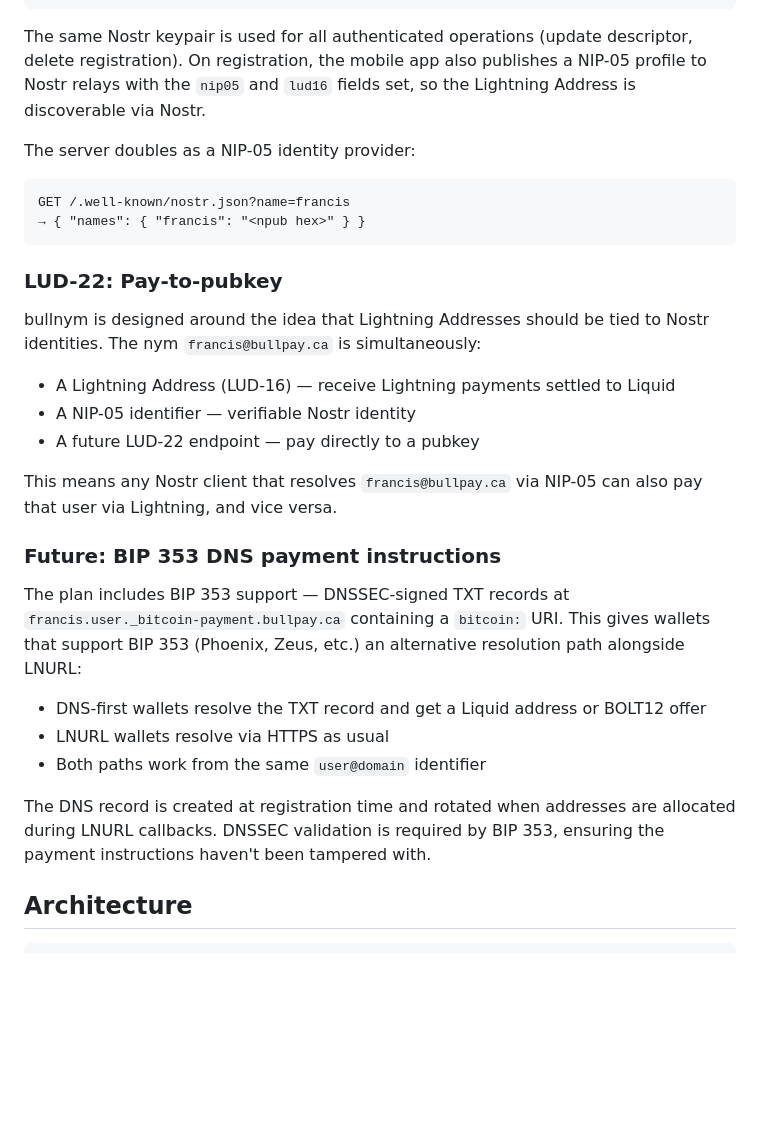
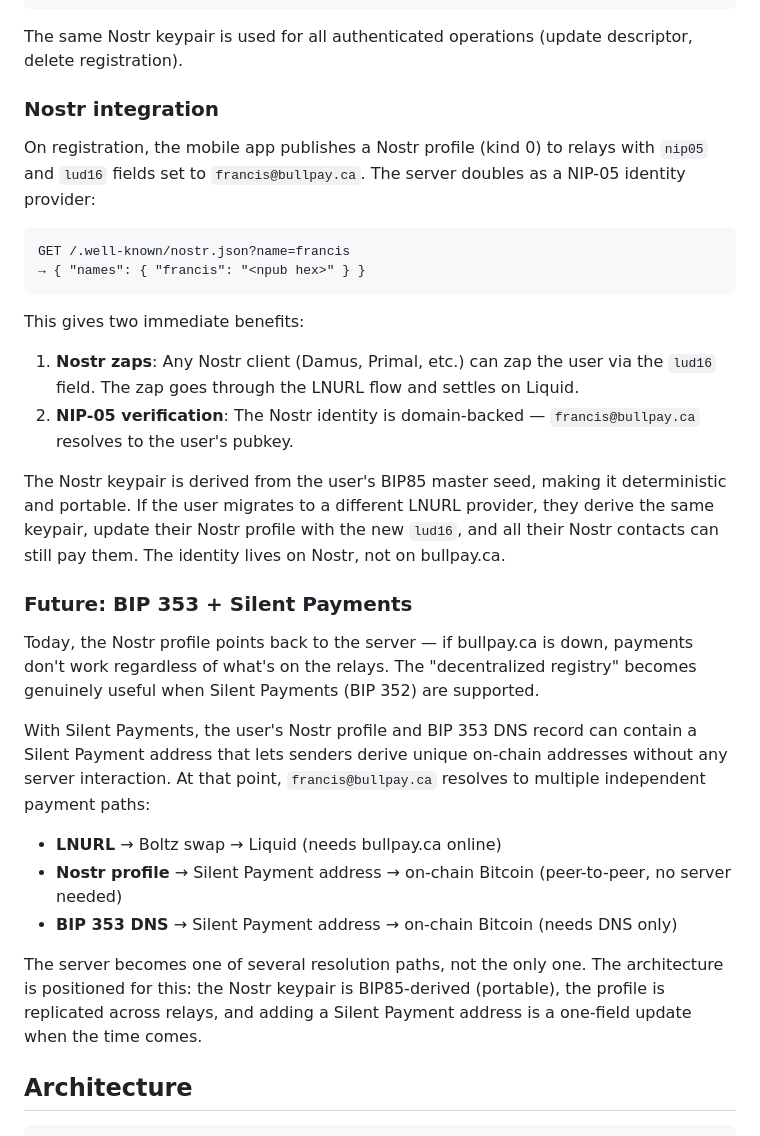
Before and after one commit to BullishNode/bullnym, a Markdown page: README.md, the part around the change. Rendered like a GitHub page; blank space fills up the shorter version.

Commit message:
Rewrite Nostr and future sections: zaps now, Silent Payments later

````diff
--- a/README.md
+++ b/README.md
@@ -63,34 +63,35 @@ POST /register
 }
 ```
 
-The same Nostr keypair is used for all authenticated operations (update descriptor, delete registration). On registration, the mobile app also publishes a NIP-05 profile to Nostr relays with the `nip05` and `lud16` fields set, so the Lightning Address is discoverable via Nostr.
+The same Nostr keypair is used for all authenticated operations (update descriptor, delete registration).
 
-The server doubles as a NIP-05 identity provider:
+### Nostr integration
+
+On registration, the mobile app publishes a Nostr profile (kind 0) to relays with `nip05` and `lud16` fields set to `francis@bullpay.ca`. The server doubles as a NIP-05 identity provider:
 
 ```
 GET /.well-known/nostr.json?name=francis
 → { "names": { "francis": "<npub hex>" } }
 ```
 
-### LUD-22: Pay-to-pubkey
+This gives two immediate benefits:
 
-bullnym is designed around the idea that Lightning Addresses should be tied to Nostr identities. The nym `francis@bullpay.ca` is simultaneously:
+1. **Nostr zaps**: Any Nostr client (Damus, Primal, etc.) can zap the user via the `lud16` field. The zap goes through the LNURL flow and settles on Liquid.
+2. **NIP-05 verification**: The Nostr identity is domain-backed — `francis@bullpay.ca` resolves to the user's pubkey.
 
-- A Lightning Address (LUD-16) — receive Lightning payments settled to Liquid
-- A NIP-05 identifier — verifiable Nostr identity
-- A future LUD-22 endpoint — pay directly to a pubkey
+The Nostr keypair is derived from the user's BIP85 master seed, making it deterministic and portable. If the user migrates to a different LNURL provider, they derive the same keypair, update their Nostr profile with the new `lud16`, and all their Nostr contacts can still pay them. The identity lives on Nostr, not on bullpay.ca.
 
-This means any Nostr client that resolves `francis@bullpay.ca` via NIP-05 can also pay that user via Lightning, and vice versa.
+### Future: BIP 353 + Silent Payments
 
-### Future: BIP 353 DNS payment instructions
+Today, the Nostr profile points back to the server — if bullpay.ca is down, payments don't work regardless of what's on the relays. The "decentralized registry" becomes genuinely useful when Silent Payments (BIP 352) are supported.
 
-The plan includes BIP 353 support — DNSSEC-signed TXT records at `francis.user._bitcoin-payment.bullpay.ca` containing a `bitcoin:` URI. This gives wallets that support BIP 353 (Phoenix, Zeus, etc.) an alternative resolution path alongside LNURL:
+With Silent Payments, the user's Nostr profile and BIP 353 DNS record can contain a Silent Payment address that lets senders derive unique on-chain addresses without any server interaction. At that point, `francis@bullpay.ca` resolves to multiple independent payment paths:
 
-- DNS-first wallets resolve the TXT record and get a Liquid address or BOLT12 offer
-- LNURL wallets resolve via HTTPS as usual
-- Both paths work from the same `user@domain` identifier
+- **LNURL** → Boltz swap → Liquid (needs bullpay.ca online)
+- **Nostr profile** → Silent Payment address → on-chain Bitcoin (peer-to-peer, no server needed)
+- **BIP 353 DNS** → Silent Payment address → on-chain Bitcoin (needs DNS only)
 
-The DNS record is created at registration time and rotated when addresses are allocated during LNURL callbacks. DNSSEC validation is required by BIP 353, ensuring the payment instructions haven't been tampered with.
+The server becomes one of several resolution paths, not the only one. The architecture is positioned for this: the Nostr keypair is BIP85-derived (portable), the profile is replicated across relays, and adding a Silent Payment address is a one-field update when the time comes.
 
 ## Architecture
 
````
